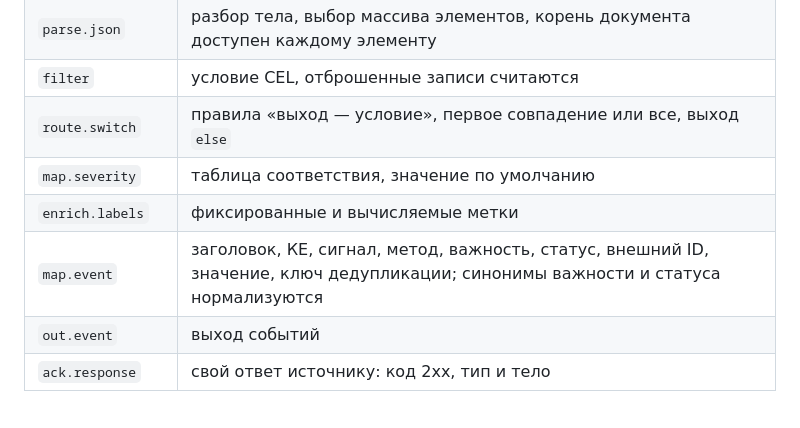
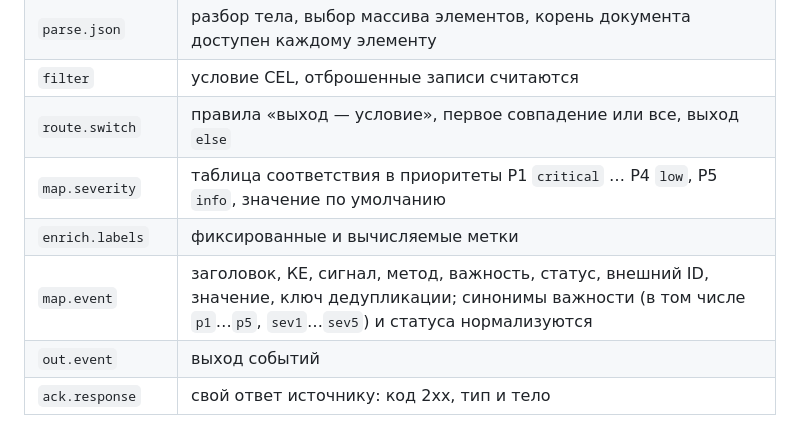
Before and after one commit to sbrw-evc/Umbrella-Monitoring, a Markdown page: app/docs/connectors.md, the part around the change. Rendered like a GitHub page.

```diff
--- a/app/docs/connectors.md
+++ b/app/docs/connectors.md
@@ -26,9 +26,9 @@ POST /api/ingest/{slug}
 | `parse.json` | разбор тела, выбор массива элементов, корень документа доступен каждому элементу |
 | `filter` | условие CEL, отброшенные записи считаются |
 | `route.switch` | правила «выход — условие», первое совпадение или все, выход `else` |
-| `map.severity` | таблица соответствия, значение по умолчанию |
+| `map.severity` | таблица соответствия в приоритеты P1 `critical` … P4 `low`, P5 `info`, значение по умолчанию |
 | `enrich.labels` | фиксированные и вычисляемые метки |
-| `map.event` | заголовок, КЕ, сигнал, метод, важность, статус, внешний ID, значение, ключ дедупликации; синонимы важности и статуса нормализуются |
+| `map.event` | заголовок, КЕ, сигнал, метод, важность, статус, внешний ID, значение, ключ дедупликации; синонимы важности (в том числе `p1`…`p5`, `sev1`…`sev5`) и статуса нормализуются |
 | `out.event` | выход событий |
 | `ack.response` | свой ответ источнику: код 2xx, тип и тело |
 
```
Also changed, not shown: app/README.md (+13 -2 lines).
